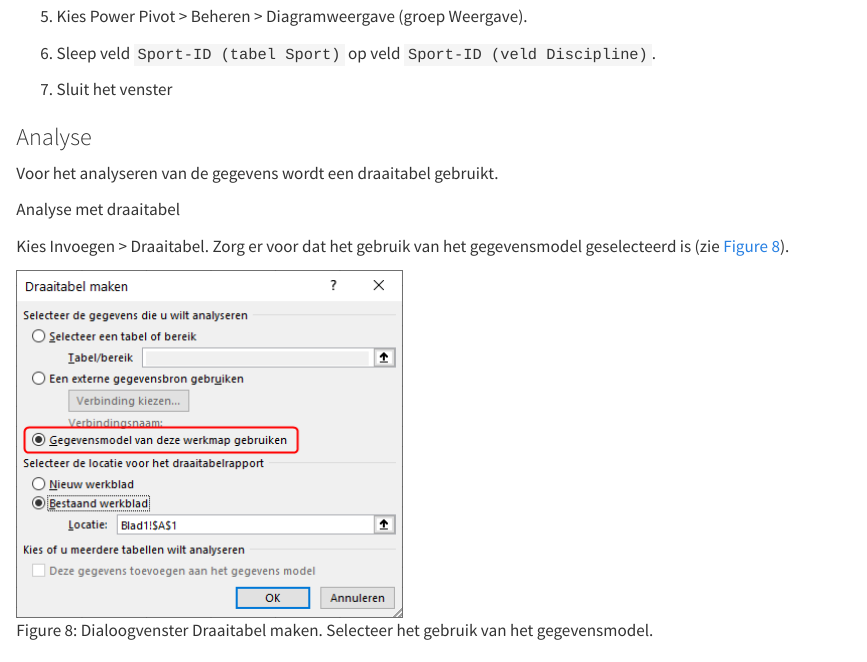
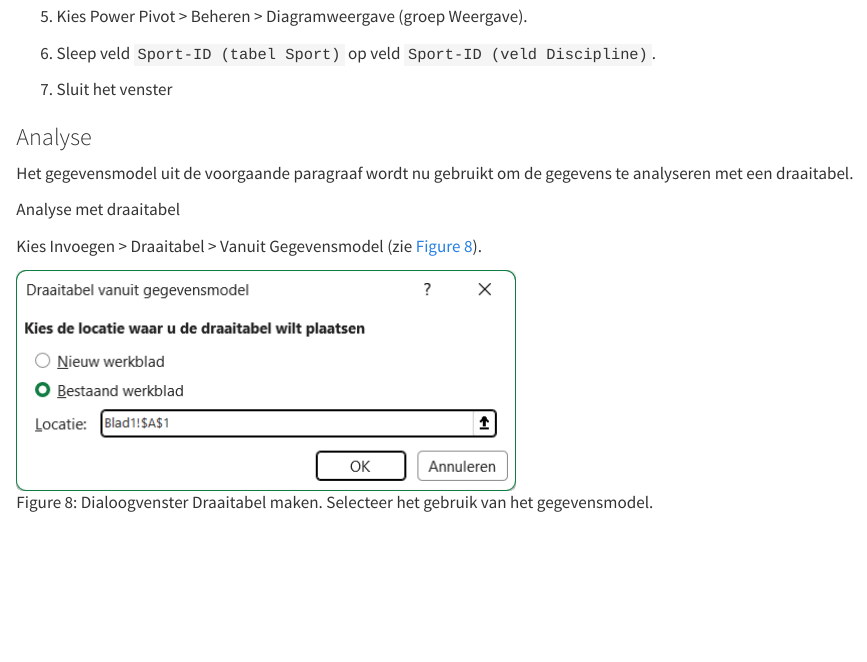
Before and after one commit to bwelman/excelanalyse, a Quarto document (data-import.qmd): the page in a window 1100 px wide, from 6380 px down. Rendered offline with R 4.5, knitr and Pandoc in place of Quarto, with nearby package versions.

Commit message:
Correcties bij analyse met draaitabel van gegevensmodel olympische sport.

```diff
--- a/data-import.qmd
+++ b/data-import.qmd
@@ -163,12 +163,12 @@ Je moet handmatig de relaties maken. In dit geval een een-op-veel relatie van ta
 
 ### Analyse
 
-Voor het analyseren van de gegevens wordt een draaitabel gebruikt.
+Het gegevensmodel uit de voorgaande paragraaf wordt nu gebruikt om de gegevens te analyseren met een draaitabel.
 
 ::: {#prp-imp-access}
 Analyse met draaitabel
 
-Kies [Invoegen \> Draaitabel]{.uicontrol}. Zorg er voor dat het gebruik van het gegevensmodel geselecteerd is (zie @fig-olympic-draaitabelmaken).
+Kies [Invoegen \> Draaitabel \> Vanuit Gegevensmodel]{.uicontrol} (zie @fig-olympic-draaitabelmaken).
 
 ![Dialoogvenster Draaitabel maken. Selecteer het gebruik van het gegevensmodel.](images/importdata/olympic-draaitabelmaken.png){#fig-olympic-draaitabelmaken}
 :::
```
Also changed, not shown: beschrijvend.qmd (+1 -1 lines), images/importdata/olympic-draaitabelmaken.png, data-import.qmd (2 more changed lines).
